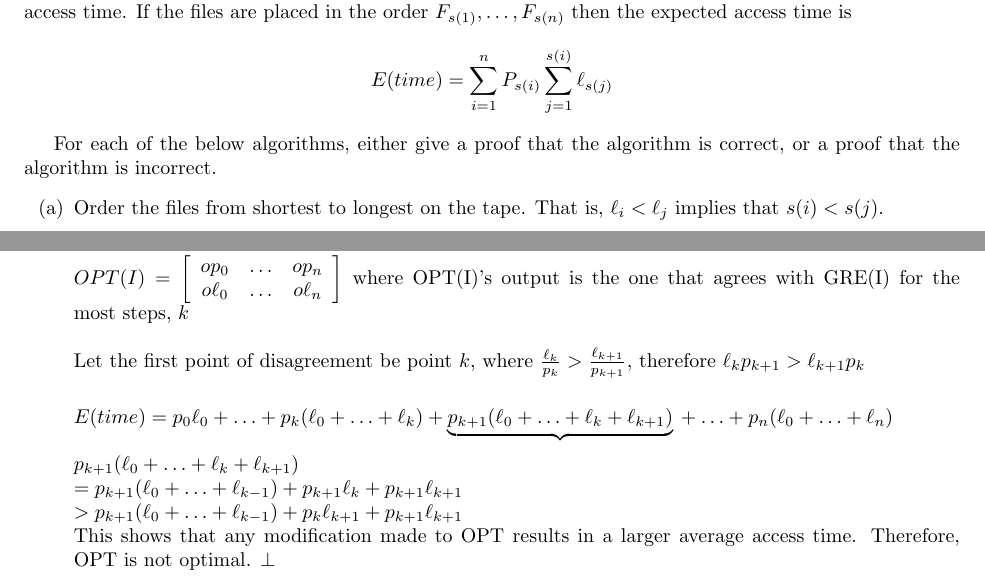
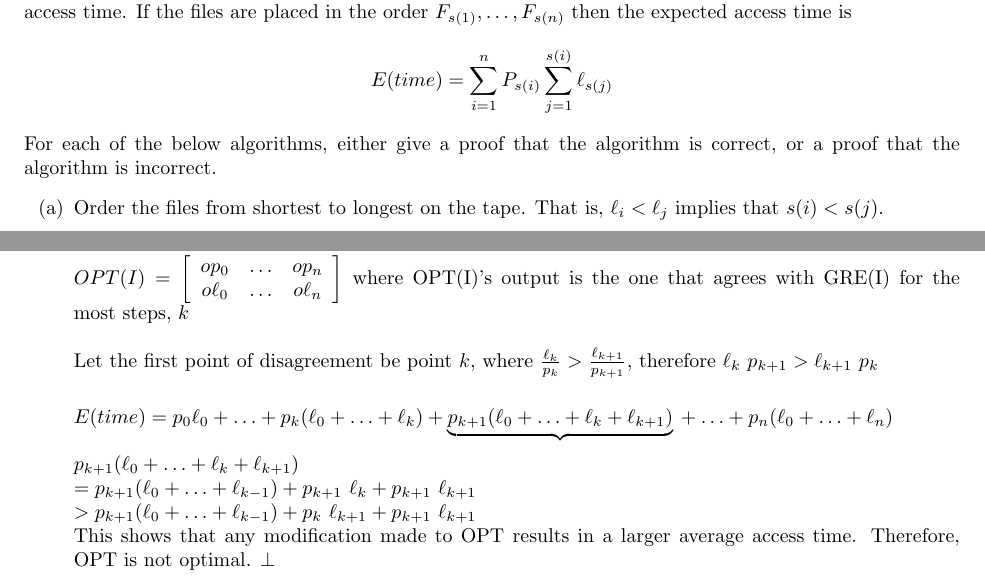
Before and after one commit to melvingm101/CS1510, a LaTeX problem sheet (hw3.tex): two parts of pages 1 and 2 of 2, joined at a grey line, cut so that both start at the same text. Compiled offline with pdfLaTeX.

Commit message:
question 7 formatting

```diff
--- a/hw3.tex
+++ b/hw3.tex
@@ -54,7 +54,7 @@
 		is
 
 	\[E(time) = \sum\limits_{i=1}^n P_{s(i)} \sum\limits_{j=1}^{s(i)} \ell_{s(j)}\]
-
+	\noindent
 	For each of the below algorithms, either give a proof that the algorithm is correct, or a proof that the
 	algorithm is incorrect.
 	\begin{enumerate}
@@ -116,13 +116,13 @@
 		\end{array}
 	 \right]$ where OPT(I)'s output is the one that agrees with GRE(I) for the most steps, $k$\\
 	 \\
-	 Let the first point of disagreement be point $k$, where $\frac{\ell_{k}}{p_{k}} > \frac{\ell_{k+1}}{p_{k+1}}$, therefore $\ell_{k} p_{k+1} > \ell_{k+1} p_{k}$\\
+	 Let the first point of disagreement be point $k$, where $\frac{\ell_{k}}{p_{k}} > \frac{\ell_{k+1}}{p_{k+1}}$, therefore $\ell_{k}~p_{k+1} > \ell_{k+1}~p_{k}$\\
 
 	 $E(time) = p_{0}\ell_{0} + \ldots + p_{k}(\ell_{0}+\ldots+\ell_{k}) + \underbrace{p_{k+1}(\ell_{0}+\ldots+\ell_{k}+\ell_{k+1})}{} + \ldots + p_{n}(\ell_{0}+\ldots+\ell_{n})$\\
 	 \\
 	 $p_{k+1}(\ell_{0}+\ldots+\ell_{k}+\ell_{k+1})$\\
-	 $= p_{k+1}(\ell_{0}+\ldots+\ell_{k-1}) + p_{k+1}\ell_{k}+p_{k+1}\ell_{k+1}$\\
-	 $> p_{k+1}(\ell_{0}+\ldots+\ell_{k-1}) + p_{k}\ell_{k+1}+p_{k+1}\ell_{k+1}$
+	 $= p_{k+1}(\ell_{0}+\ldots+\ell_{k-1}) + p_{k+1}~\ell_{k}+p_{k+1}~\ell_{k+1}$\\
+	 $> p_{k+1}(\ell_{0}+\ldots+\ell_{k-1}) + p_{k}~\ell_{k+1}+p_{k+1}~\ell_{k+1}$
 	 \\
 	 This shows that any modification made to OPT results in a larger average access time. Therefore, OPT is not optimal. $\bot$
 
```
Also changed, not shown: hw3.pdf.
